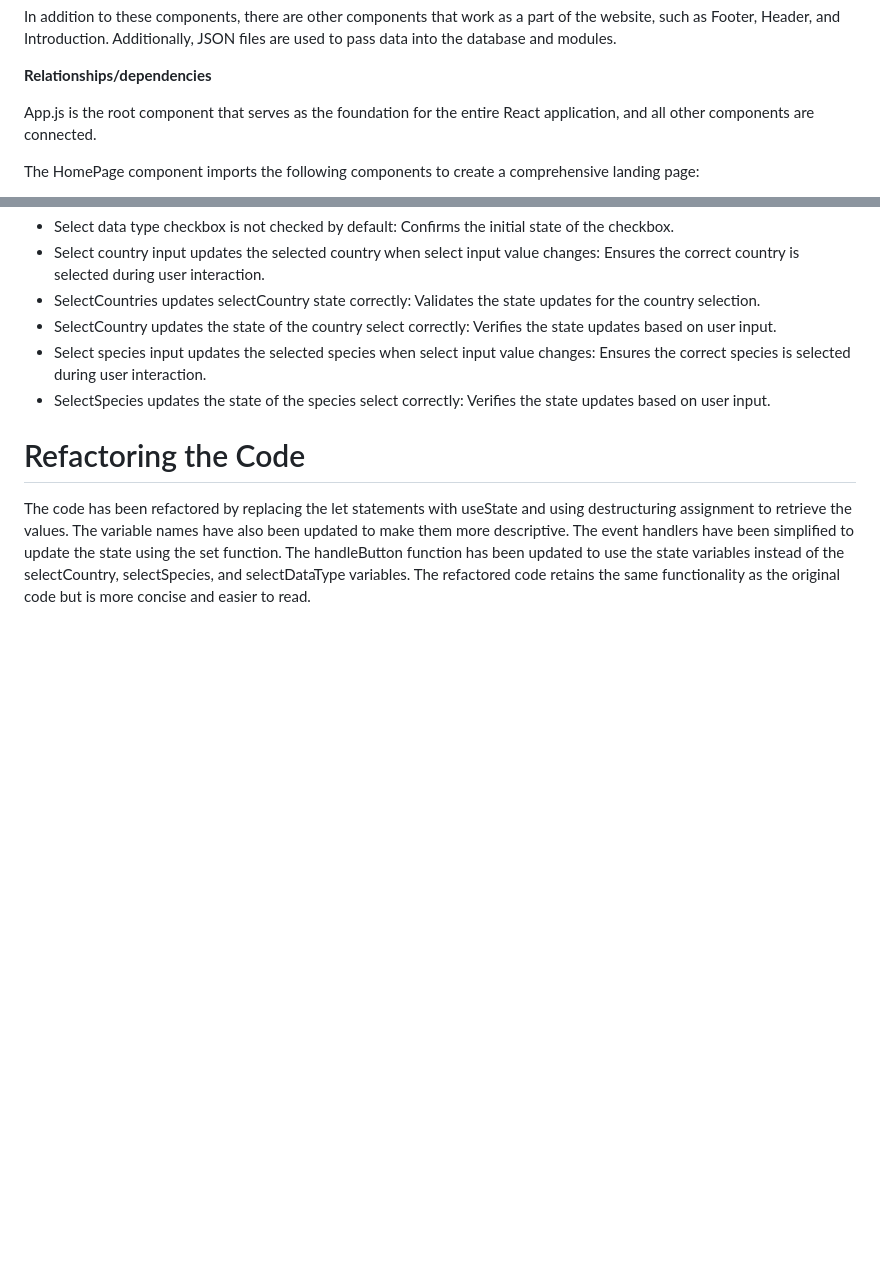
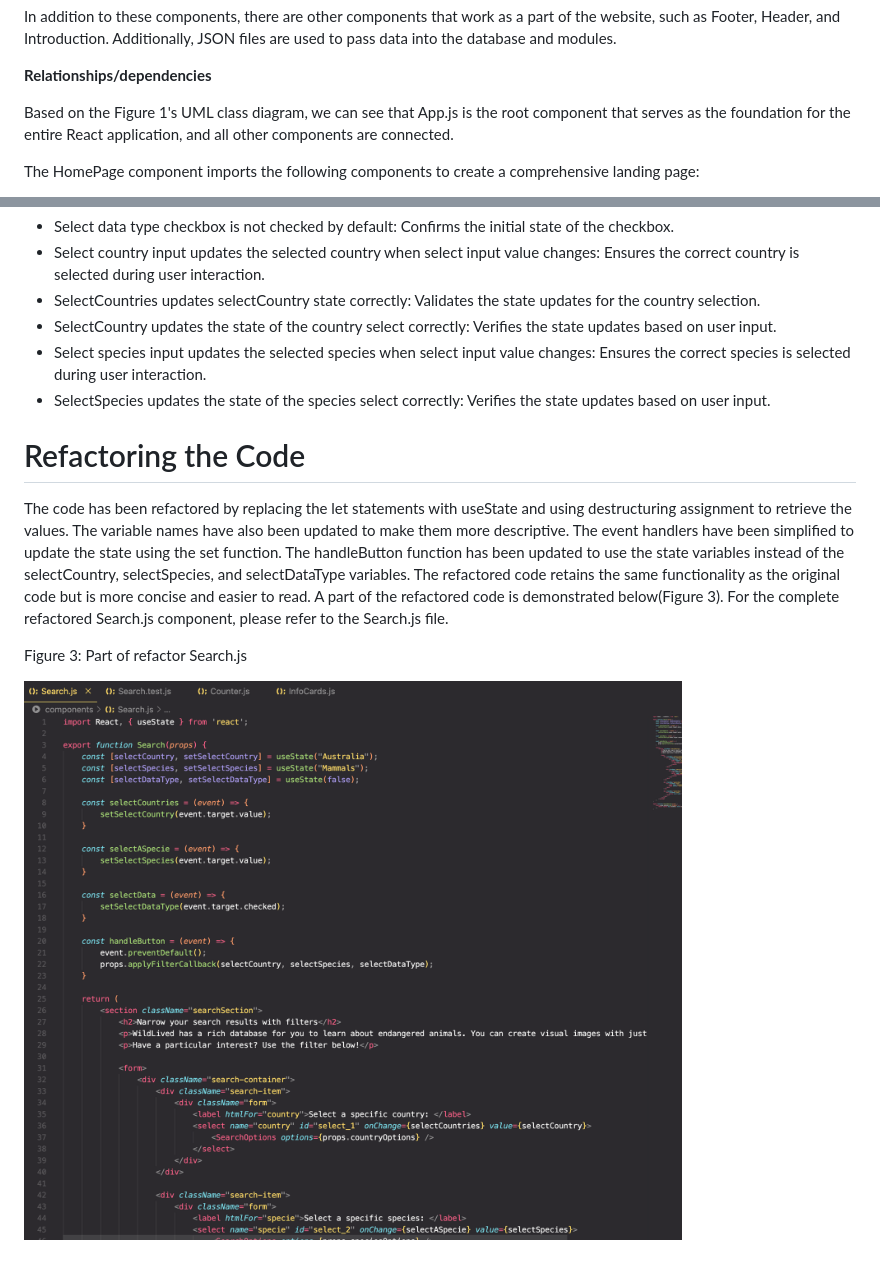
Before and after one commit to Info-433-Spring-2023/project-1-YanaaaaXU, a Markdown page: README.md, 2 parts joined by grey strips. Rendered like a GitHub page; blank space fills up the shorter version.

Commit message:
revise report

```diff
--- a/README.md
+++ b/README.md
@@ -14,7 +14,7 @@ In addition to these components, there are other components that work as a part
 
 **Relationships/dependencies**
 
-App.js is the root component that serves as the foundation for the entire React application, and all other components are connected.
+Based on the Figure 1's UML class diagram, we can see that App.js is the root component that serves as the foundation for the entire React application, and all other components are connected.
 
 The HomePage component imports the following components to create a comprehensive landing page:
 
@@ -178,4 +180,12 @@ Here is a list of the test cases along with a brief justification for each:
 
 # Refactoring the Code
 
-The code has been refactored by replacing the let statements with useState and using destructuring assignment to retrieve the values. The variable names have also been updated to make them more descriptive. The event handlers have been simplified to update the state using the set function. The handleButton function has been updated to use the state variables instead of the selectCountry, selectSpecies, and selectDataType variables. The refactored code retains the same functionality as the original code but is more concise and easier to read.
+The code has been refactored by replacing the let statements with useState and using destructuring assignment to retrieve the values. The variable names have also been updated to make them more descriptive. The event handlers have been simplified to update the state using the set function. The handleButton function has been updated to use the state variables instead of the selectCountry, selectSpecies, and selectDataType variables. The refactored code retains the same functionality as the original code but is more concise and easier to read. A part of the refactored code is demonstrated below(Figure 3). For the complete refactored Search.js component, please refer to the Search.js file.
+
+Figure 3: Part of refactor Search.js
+
+<img
+  src="./images/refactor-search.png"
+  alt="Alt text"
+  title="Refactor Search"
+  style="display: inline-block; margin: 0 auto; max-width: 500px">
```
Also changed, not shown: other parts of README.md (+2 -0 lines).
